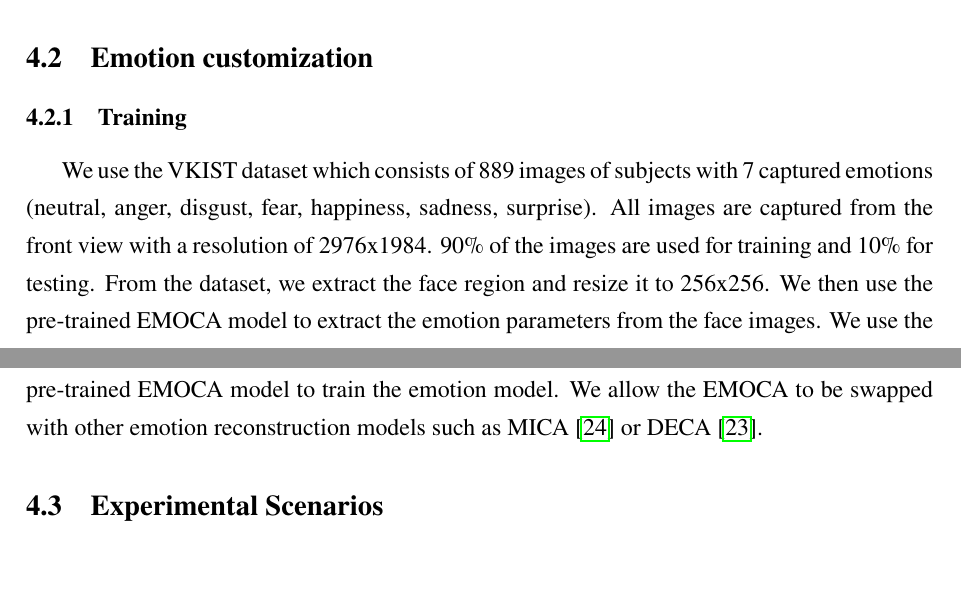
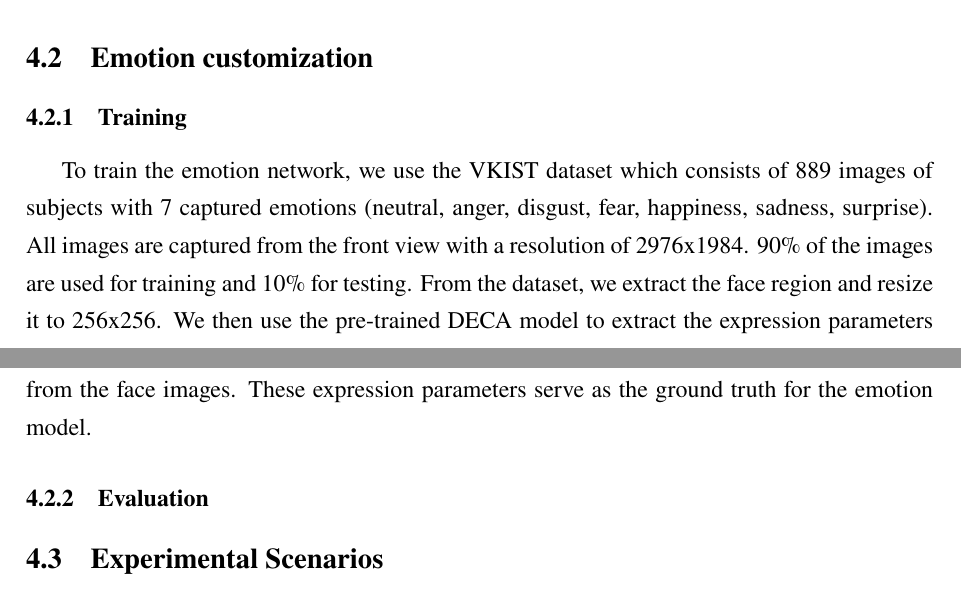
Before and after one commit to dqhieuu/uet-thesis, a LaTeX document (main.tex, which reads body-eng/04-results-and-discussion/results.tex): two parts of pages 31 and 32 of 36 before the commit and two parts of pages 31 and 32 of 37 after it, joined at a grey line, cut so that both start at the same text. The pictures show the PDF file main.pdf that the author committed with the source.

Commit message:
Nov 19, 2023, 7:46 PM

```diff
--- a/body-eng/04-results-and-discussion/results.tex
+++ b/body-eng/04-results-and-discussion/results.tex
@@ -14,8 +14,10 @@ We use the pre-trained DECA model for face reconstruction. We allow the DECA to
 
 \subsection{Emotion customization}
 \subsubsection{Training}
-We use the VKIST dataset which consists of 889 images of subjects with 7 captured emotions (neutral, anger, disgust, fear, happiness, sadness, surprise). All images are captured from the front view with a resolution of 2976x1984. 90\% of the images are used for training and 10\% for testing. From the dataset, we extract the face region and resize it to 256x256. We then use the pre-trained EMOCA model to extract the emotion parameters from the face images.
-We use the pre-trained EMOCA model to train the emotion model. We allow the EMOCA to be swapped with other emotion reconstruction models such as MICA \cite{zielonkaMetricalReconstructionHuman2022} or DECA \cite{fengLearningAnimatableDetailed2021}.
+To train the emotion network, we use the VKIST dataset which consists of 889 images of subjects with 7 captured emotions (neutral, anger, disgust, fear, happiness, sadness, surprise). All images are captured from the front view with a resolution of 2976x1984. 90\% of the images are used for training and 10\% for testing. From the dataset, we extract the face region and resize it to 256x256. We then use the pre-trained DECA model to extract the expression parameters from the face images. These expression parameters serve as the ground truth for the emotion model.
+
+\subsubsection{Evaluation}
+
 \subsection{Experimental Scenarios}
 
 
```
Also changed, not shown: main.pdf.
